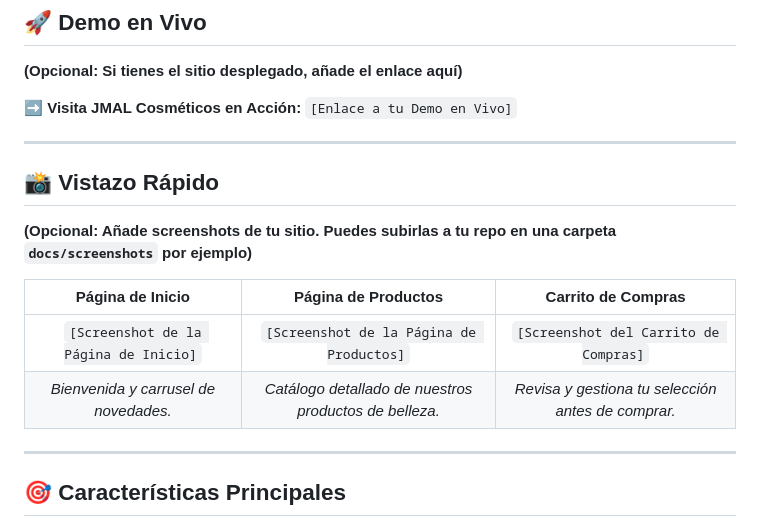
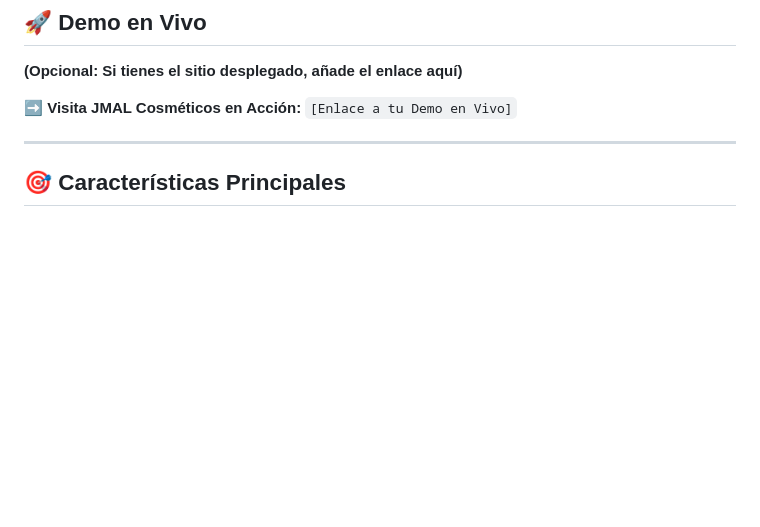
Before and after one commit to Fra46/ecommerce_cosmetic, a Markdown page: README.md, the part around the change. Drawn GitHub-style; blank space fills up the shorter version.

```diff
--- a/README.md
+++ b/README.md
@@ -17,17 +17,6 @@
 **(Opcional: Si tienes el sitio desplegado, añade el enlace aquí)**
 
 ➡️ **Visita JMAL Cosméticos en Acción:** `[Enlace a tu Demo en Vivo]`
-
----
-
-## 📸 Vistazo Rápido
-
-**(Opcional: Añade screenshots de tu sitio. Puedes subirlas a tu repo en una carpeta `docs/screenshots` por ejemplo)**
-
-| Página de Inicio                                      | Página de Productos                                     | Carrito de Compras                                   |
-| :----------------------------------------------------: | :-----------------------------------------------------: | :--------------------------------------------------: |
-| `[Screenshot de la Página de Inicio]`                 | `[Screenshot de la Página de Productos]`                | `[Screenshot del Carrito de Compras]`                |
-| *Bienvenida y carrusel de novedades.* | *Catálogo detallado de nuestros productos de belleza.* | *Revisa y gestiona tu selección antes de comprar.* |
 
 ---
 
```
